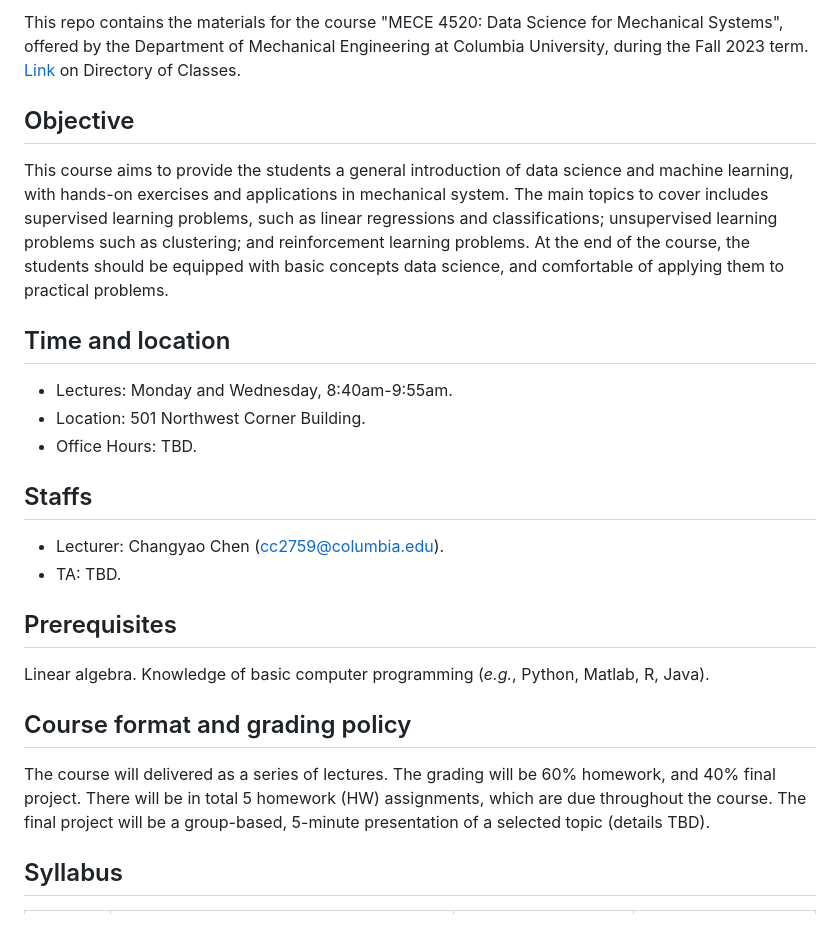
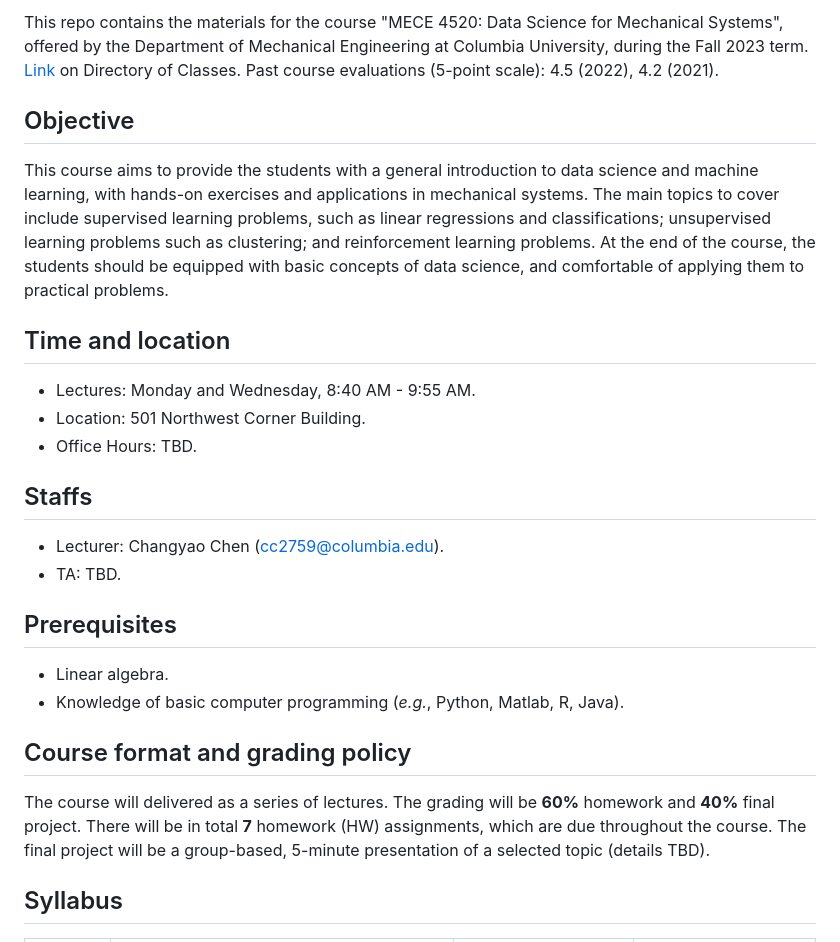
Before and after one commit to changyaochen/MECE4520, a Markdown page: README.md, the part around one of its changes. Drawn GitHub-style.

```diff
--- a/README.md
+++ b/README.md
@@ -3,11 +3,11 @@ _Last update: 2023-08-23_.
 
-This repo contains the materials for the course "MECE 4520: Data Science for Mechanical Systems", offered by the Department of Mechanical Engineering at Columbia University, during the Fall 2023 term. [Link](http://www.columbia.edu/cu/bulletin/uwb/#subj/MECE/E4520-20233-001/) on Directory of Classes.
+This repo contains the materials for the course "MECE 4520: Data Science for Mechanical Systems", offered by the Department of Mechanical Engineering at Columbia University, during the Fall 2023 term. [Link](http://www.columbia.edu/cu/bulletin/uwb/#subj/MECE/E4520-20233-001/) on Directory of Classes. Past course evaluations (5-point scale): 4.5 (2022), 4.2 (2021).
 
 ## Objective
-This course aims to provide the students a general introduction of data science and machine learning, with hands-on exercises and applications in mechanical system. The main topics to cover includes supervised learning problems, such as linear regressions and classifications; unsupervised learning problems such as clustering; and reinforcement learning problems. At the end of the course, the students should be equipped with basic concepts data science, and comfortable of applying them to practical problems.
+This course aims to provide the students with a general introduction to data science and machine learning, with hands-on exercises and applications in mechanical systems. The main topics to cover include supervised learning problems, such as linear regressions and classifications; unsupervised learning problems such as clustering; and reinforcement learning problems. At the end of the course, the students should be equipped with basic concepts of data science, and comfortable of applying them to practical problems.
 
 ## Time and location
-* Lectures: Monday and Wednesday, 8:40am-9:55am.
+* Lectures: Monday and Wednesday, 8:40 AM - 9:55 AM.
 * Location: 501 Northwest Corner Building.
 * Office Hours: TBD.
 
@@ -16,10 +16,11 @@ This course aims to provide the students a general introduction of data science
 * TA: TBD.
 
 ## Prerequisites
-Linear algebra. Knowledge of basic computer programming (_e.g._, Python, Matlab, R, Java).
+* Linear algebra.
+* Knowledge of basic computer programming (_e.g._, Python, Matlab, R, Java).
 
 ## Course format and grading policy
-The course will delivered as a series of lectures. The grading will be 60% homework, and 40% final project. There will be in total 5 homework (HW) assignments, which are due throughout the course. The final project will be a group-based, 5-minute presentation of a selected topic (details TBD).
+The course will delivered as a series of lectures. The grading will be **60%** homework and **40%** final project. There will be in total **7** homework (HW) assignments, which are due throughout the course. The final project will be a group-based, 5-minute presentation of a selected topic (details TBD).
 
 ## Syllabus
 |  **Week** | **Subject**                                  | **Optional Readings**   | **Due that week**       |
```
Also changed, not shown: other parts of README.md (+1 -1 lines).
